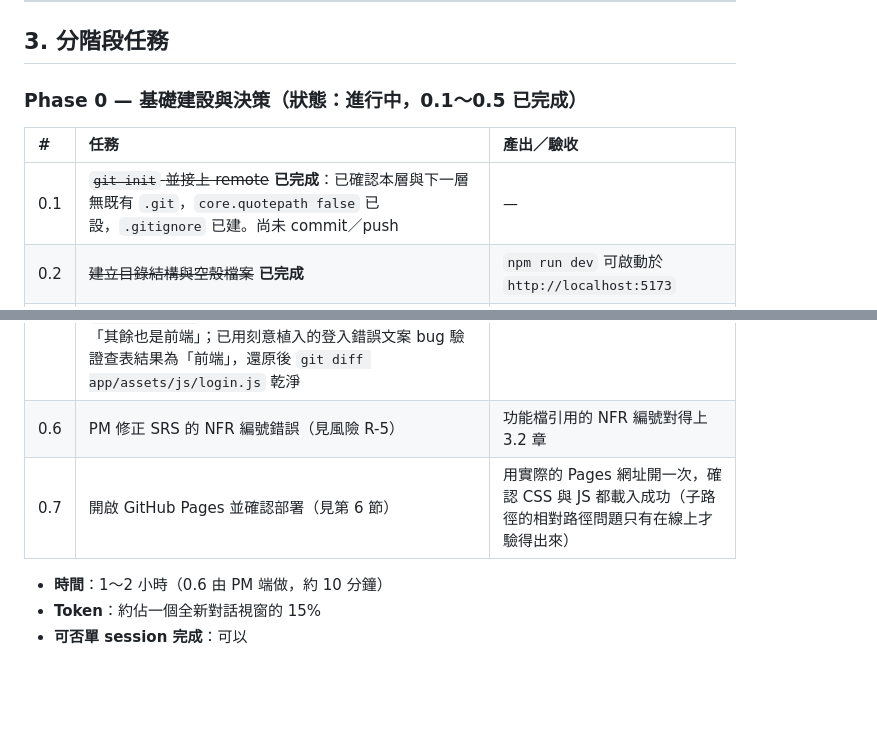
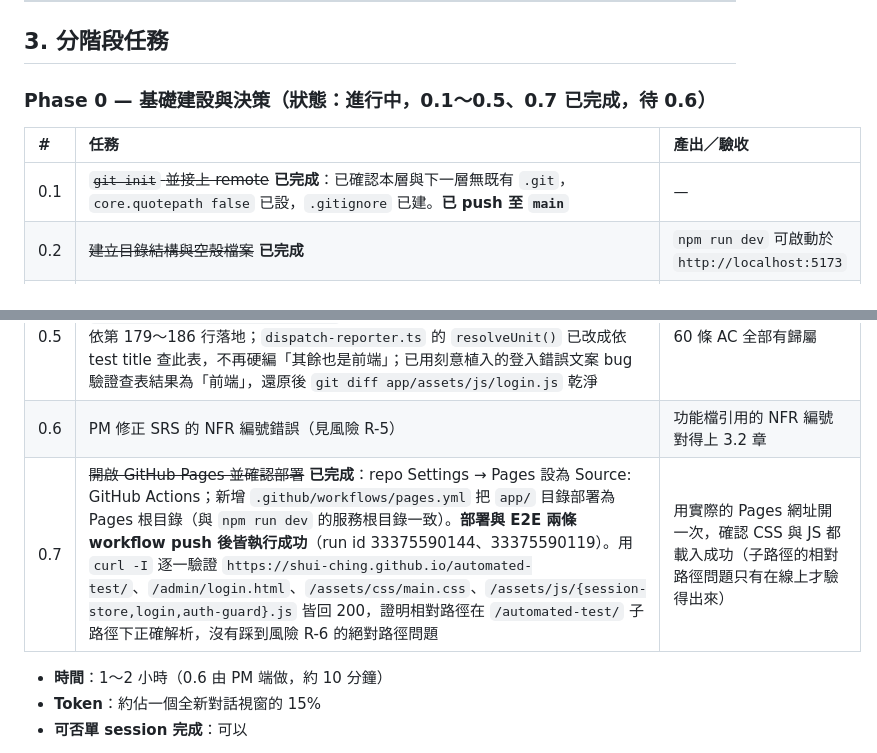
Before and after one commit to Shui-Ching/automated-test, a Markdown page: docs/project-plan.md, 2 parts joined by grey strips. GitHub-like rendering; blank space fills up the shorter version.

Commit message:
docs: Phase 0.7 狀態更新 — GitHub Pages 已部署並驗證
Deploy Pages 與 E2E 兩條 workflow push 後皆執行成功；curl 逐一驗證
線上網址的 HTML/CSS/JS 相對路徑在 /automated-test/ 子路徑下正確解析。

Co-Authored-By: Claude Sonnet 5 <noreply@anthropic.com>

```diff
--- a/docs/project-plan.md
+++ b/docs/project-plan.md
@@ -88,17 +88,17 @@ project-plan.md          ← 本檔
 
 ## 3. 分階段任務
 
-### Phase 0 — 基礎建設與決策（狀態：進行中，0.1～0.5 已完成）
+### Phase 0 — 基礎建設與決策（狀態：進行中，0.1～0.5、0.7 已完成，待 0.6）
 
 | # | 任務 | 產出／驗收 |
 | :-- | :--- | :--- |
-| 0.1 | ~~`git init` 並接上 remote~~ **已完成**：已確認本層與下一層無既有 `.git`，`core.quotepath false` 已設，`.gitignore` 已建。尚未 commit／push | — |
+| 0.1 | ~~`git init` 並接上 remote~~ **已完成**：已確認本層與下一層無既有 `.git`，`core.quotepath false` 已設，`.gitignore` 已建。**已 push 至 `main`** | — |
 | 0.2 | ~~建立目錄結構與空殼檔案~~ **已完成** | `npm run dev` 可啟動於 `http://localhost:5173` |
 | 0.3 | ~~安裝 Playwright，跑通一條 hello-world 測試~~ **已完成** | `npx playwright test` 1 passed；並已刻意改壞標題確認測試會紅、再還原，證明斷言有辨識力 |
 | 0.4 | ~~逾時的可注入設計~~ **已完成**：`app/assets/js/session-store.js` 支援 `?sessionTimeout=<秒>`，正式值 1800 秒。**NFR-004 的寫入失敗開關留待 Phase 2 做 `data-store.js` 時一併處理** | — |
 | 0.5 | ~~定義 `ac-coverage.json` 的派工規則（前端／後端／設計＋前端三類）~~ **已完成**：`tests/contract/ac-coverage.json` 60 條 AC／展開案例全部有歸屬，分類規則依第 179～186 行落地；`dispatch-reporter.ts` 的 `resolveUnit()` 已改成依 test title 查此表，不再硬編「其餘也是前端」；已用刻意植入的登入錯誤文案 bug 驗證查表結果為「前端」，還原後 `git diff app/assets/js/login.js` 乾淨 | 60 條 AC 全部有歸屬 |
 | 0.6 | PM 修正 SRS 的 NFR 編號錯誤（見風險 R-5） | 功能檔引用的 NFR 編號對得上 3.2 章 |
-| 0.7 | 開啟 GitHub Pages 並確認部署（見第 6 節） | 用實際的 Pages 網址開一次，確認 CSS 與 JS 都載入成功（子路徑的相對路徑問題只有在線上才驗得出來） |
+| 0.7 | ~~開啟 GitHub Pages 並確認部署~~ **已完成**：repo Settings → Pages 設為 Source: GitHub Actions；新增 `.github/workflows/pages.yml` 把 `app/` 目錄部署為 Pages 根目錄（與 `npm run dev` 的服務根目錄一致）。**部署與 E2E 兩條 workflow push 後皆執行成功**（run id 33375590144、33375590119）。用 `curl -I` 逐一驗證 `https://shui-ching.github.io/automated-test/`、`/admin/login.html`、`/assets/css/main.css`、`/assets/js/{session-store,login,auth-guard}.js` 皆回 200，證明相對路徑在 `/automated-test/` 子路徑下正確解析，沒有踩到風險 R-6 的絕對路徑問題 | 用實際的 Pages 網址開一次，確認 CSS 與 JS 都載入成功（子路徑的相對路徑問題只有在線上才驗得出來） |
 
 - **時間**：1～2 小時（0.6 由 PM 端做，約 10 分鐘）
 - **Token**：約佔一個全新對話視窗的 15%
```
